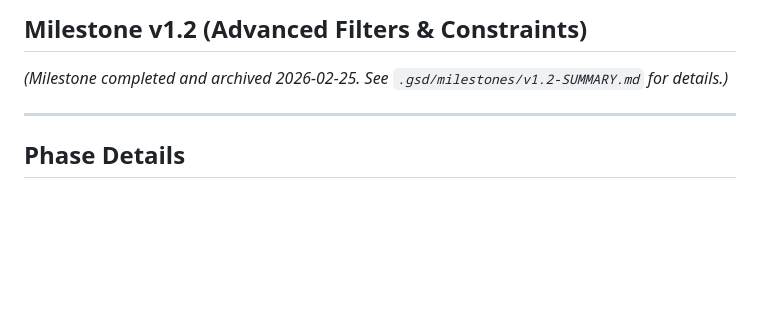
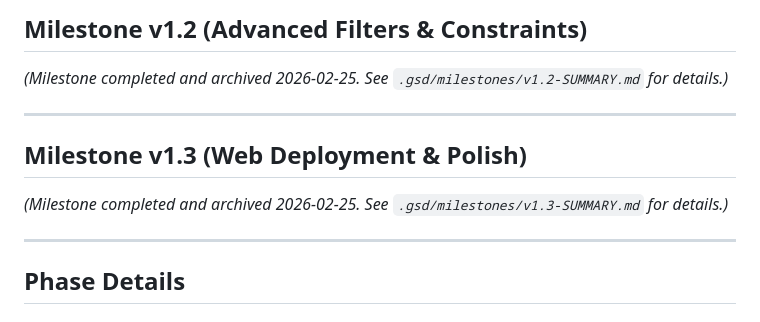
Before and after one commit to johnbarraza/MatriculaUp, a Markdown page: .gsd/ROADMAP.md, the part around the change. Rendered like a GitHub page; blank space fills up the shorter version.

Commit message:
docs(gsd): archive milestone v1.3 web deployment and conflict fixes

```diff
--- a/.gsd/ROADMAP.md
+++ b/.gsd/ROADMAP.md
@@ -30,6 +30,12 @@
 ## Milestone v1.2 (Advanced Filters & Constraints)
 
 *(Milestone completed and archived 2026-02-25. See `.gsd/milestones/v1.2-SUMMARY.md` for details.)*
+
+---
+
+## Milestone v1.3 (Web Deployment & Polish)
+
+*(Milestone completed and archived 2026-02-25. See `.gsd/milestones/v1.3-SUMMARY.md` for details.)*
 
 ---
 
```
Also changed, not shown: .gsd/STATE.md (+3 -5 lines).
